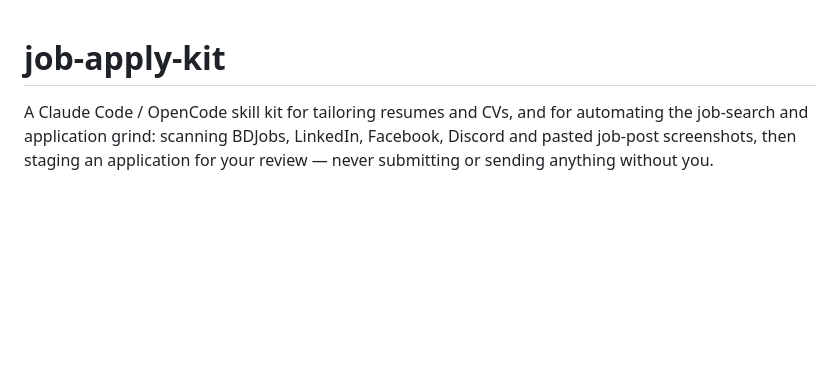
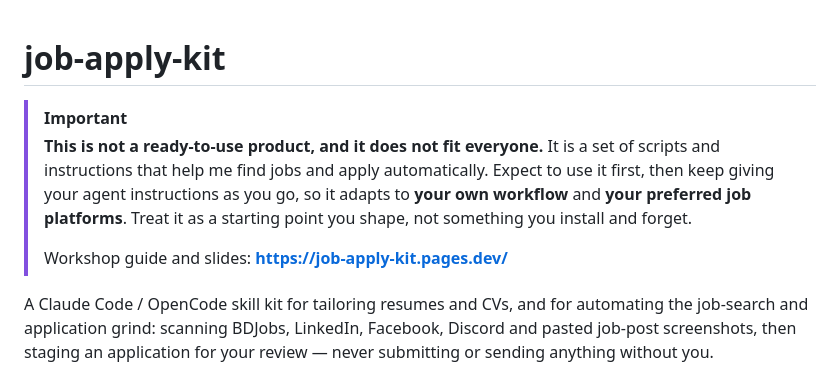
Before and after one commit to MS-Jahan/job-apply-kit, a Markdown page: README.md, the part around the change. Rendered like a GitHub page; blank space fills up the shorter version.

Commit message:
README: highlight that the kit is not ready-to-use; link workshop site
Adds an IMPORTANT callout at the top (scripts and instructions that help find
jobs and apply; adapt it to your own workflow and platforms) and the
https://job-apply-kit.pages.dev/ link. Same note and link in the workshop guide.

Co-Authored-By: Claude Sonnet 5.5 <noreply@anthropic.com>

```diff
--- a/README.md
+++ b/README.md
@@ -1,4 +1,13 @@
 # job-apply-kit
+
+> [!IMPORTANT]
+> **This is not a ready-to-use product, and it does not fit everyone.**
+> It is a set of scripts and instructions that help me find jobs and apply automatically.
+> Expect to use it first, then keep giving your agent instructions as you go, so it adapts to
+> **your own workflow** and **your preferred job platforms**. Treat it as a starting point you
+> shape, not something you install and forget.
+>
+> Workshop guide and slides: **https://job-apply-kit.pages.dev/**
 
 A Claude Code / OpenCode skill kit for tailoring resumes and CVs, and for automating the job-search and
 application grind: scanning BDJobs, LinkedIn, Facebook, Discord and pasted job-post screenshots, then
```
Also changed, not shown: docs/workshop/GUIDE.md (+2 -0 lines).
